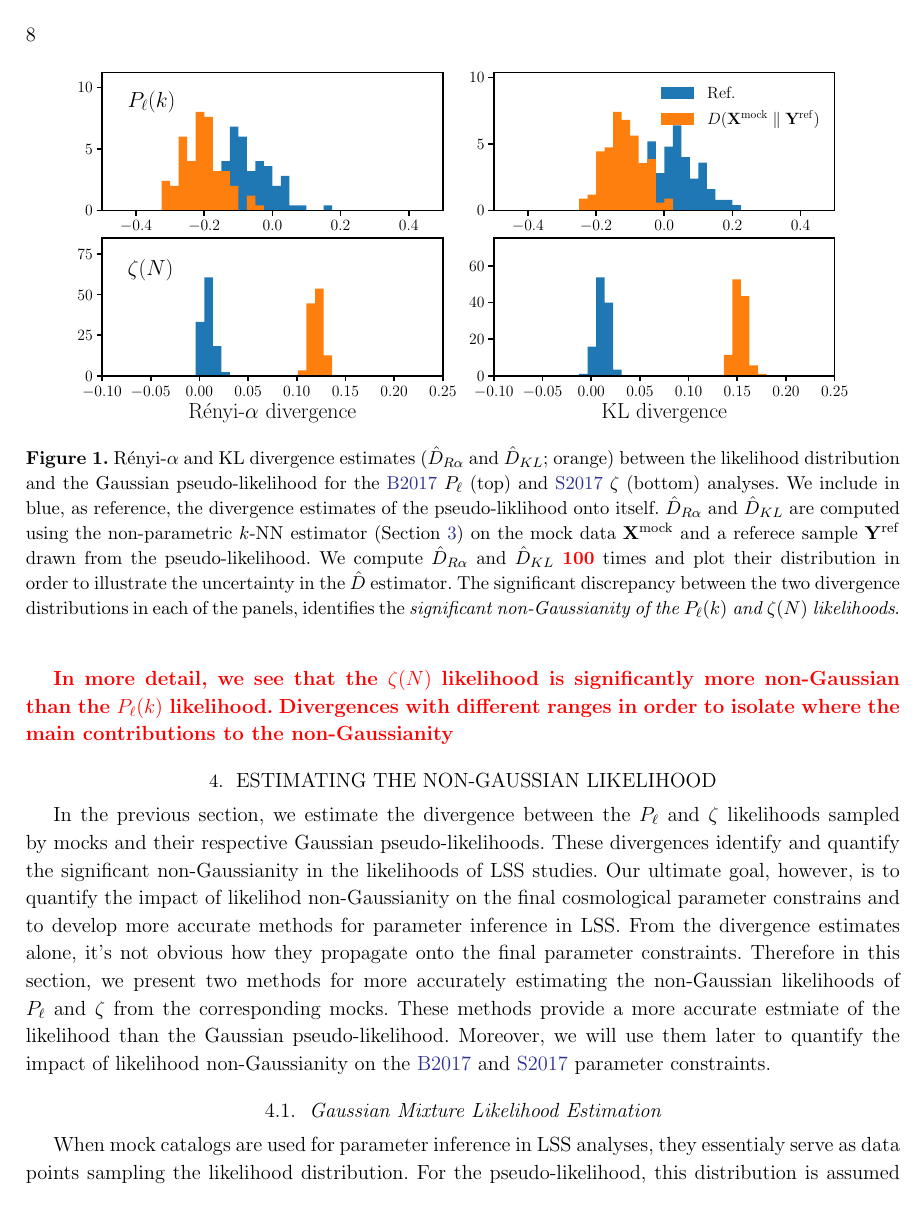
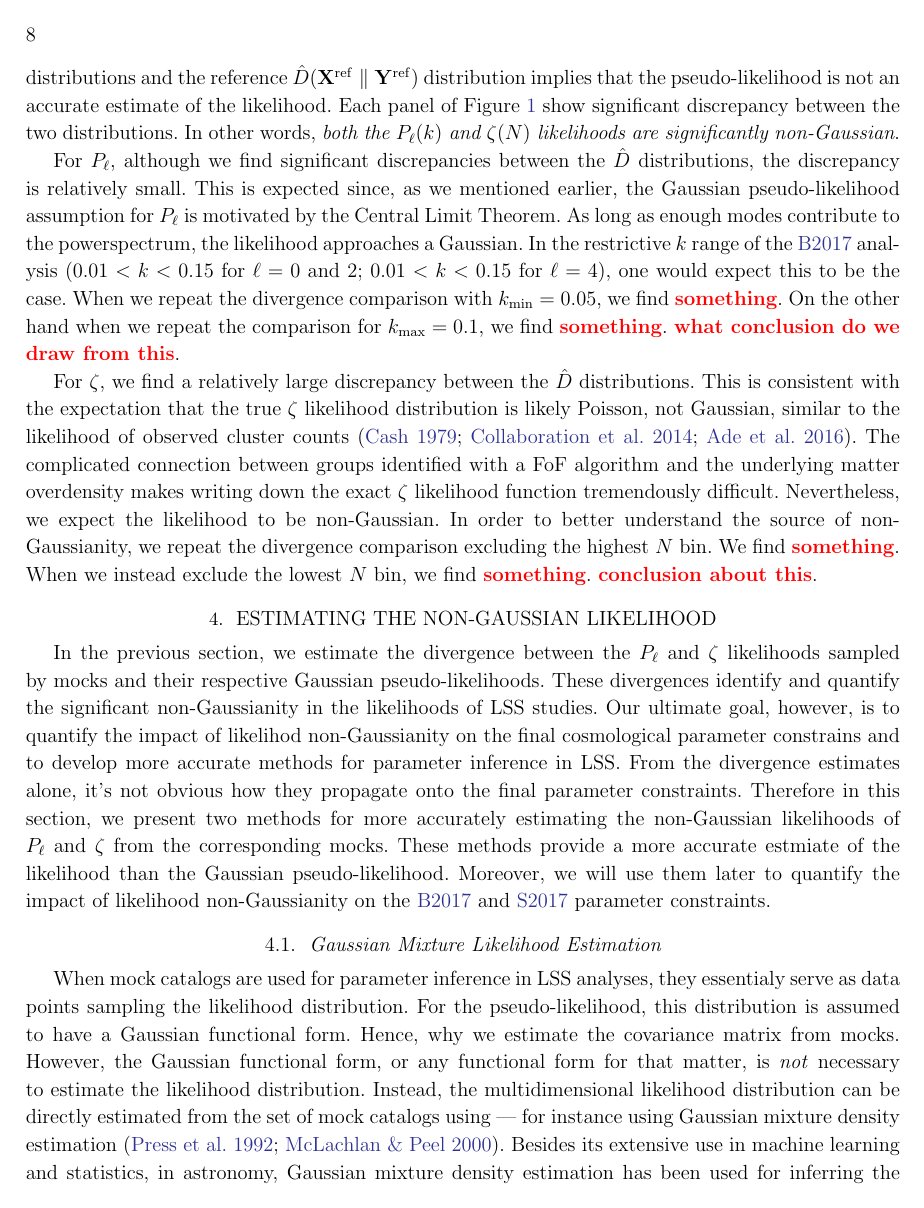
Before and after one commit to changhoonhahn/nonGaussLike, a LaTeX paper (paper/ngl.tex, which reads paper/vc.tex): page 8 of 25. Compiled offline with pdfLaTeX; an older LaTeX class or package is replaced by its successor.

Commit message:
some discussion for the non-Gaussianity divergence comparison

```diff
--- a/paper/ngl.tex
+++ b/paper/ngl.tex
@@ -488,6 +483,34 @@ non-Gaussian}.
+distributions, which illustrate the uncertainty of $\hat{D}$. The
+discrepancy between the $\hat{D}(\, p(x) \parallel \mathcal{L}^\mathrm{pseudo})$
+distributions and the reference $\hat{D}(\Xref \parallel \Yref)$ distribution
+implies that the pseudo-likelihood is not an accurate estimate of the
+likelihood. Each panel of Figure~\ref{fig:div_gauss} show significant
+discrepancy between the two distributions. In other words, \emph{both
+the $P_\ell(k)$ and $\zeta(N)$ likelihoods are significantly non-Gaussian}.
 
-\todo{In more detail, we see that the $\zeta(N)$ likelihood is significantly more non-Gaussian than the $P_\ell(k)$ likelihood.}
-\todo{Divergences with different ranges in order to isolate where the main contributions to the non-Gaussianity}
+For $P_\ell$, although we find significant discrepancies between the
+$\hat{D}$ distributions, the discrepancy is relatively small. This is
+expected since, as we mentioned earlier, the Gaussian pseudo-likelihood
+assumption for $P_\ell$ is motivated by the Central Limit Theorem. As
+long as enough modes contribute to the powerspectrum, the likelihood
+approaches a Gaussian. In the restrictive $k$ range of the \Beut~analysis
+($0.01 < k < 0.15$ for $\ell = 0$ and $2$; $0.01 < k < 0.15$ for $\ell = 4$),
+one would expect this to be the case. When we repeat the divergence
+comparison with $k_\mathrm{min} = 0.05$, we find \todo{something}. On
+the other hand when we repeat the comparison for $k_\mathrm{max} = 0.1$,
+we find \todo{something}. \todo{what conclusion do we draw from this}.
+
+For $\zeta$, we find a relatively large discrepancy between the $\hat{D}$
+distributions. This is consistent with the expectation that the true
+$\zeta$ likelihood distribution is likely Poisson, not Gaussian,
+similar to the likelihood of observed cluster counts~\citep{cash1979,planckcollaboration2014,ade2016}.
+The complicated connection between groups identified with a FoF
+algorithm and the underlying matter overdensity makes writing down
+the exact $\zeta$ likelihood function tremendously difficult. Nevertheless,
+we expect the likelihood to be non-Gaussian. In order to better understand
+the source of non-Gaussianity, we repeat the divergence comparison excluding
+the highest $N$ bin. We find \todo{something}. When we instead exclude the
+lowest $N$ bin, we find \todo{something}. \todo{conclusion about this}.
 
 %%%%%%%%%%%%%%%%%%%%%%%%%%%%%%%%%%%%%
 % Figure 1
--- a/paper/vc.tex
+++ b/paper/vc.tex
@@ -1,3 +1,3 @@
 %%% This file is generated by the Makefile.
 \newcommand{\giturl}{\url{https://github.com/changhoonhahn/nonGaussLike}}
-\newcommand{\githash}{0ab4703}\newcommand{\gitdate}{2017-12-27}\newcommand{\gitauthor}{ChangHoon Hahn}
+\newcommand{\githash}{e4b9993}\newcommand{\gitdate}{2017-12-28}\newcommand{\gitauthor}{ChangHoon Hahn}
```
Also changed, not shown: paper/ngl.pdf, paper/ngl.tex (25 more changed lines).
